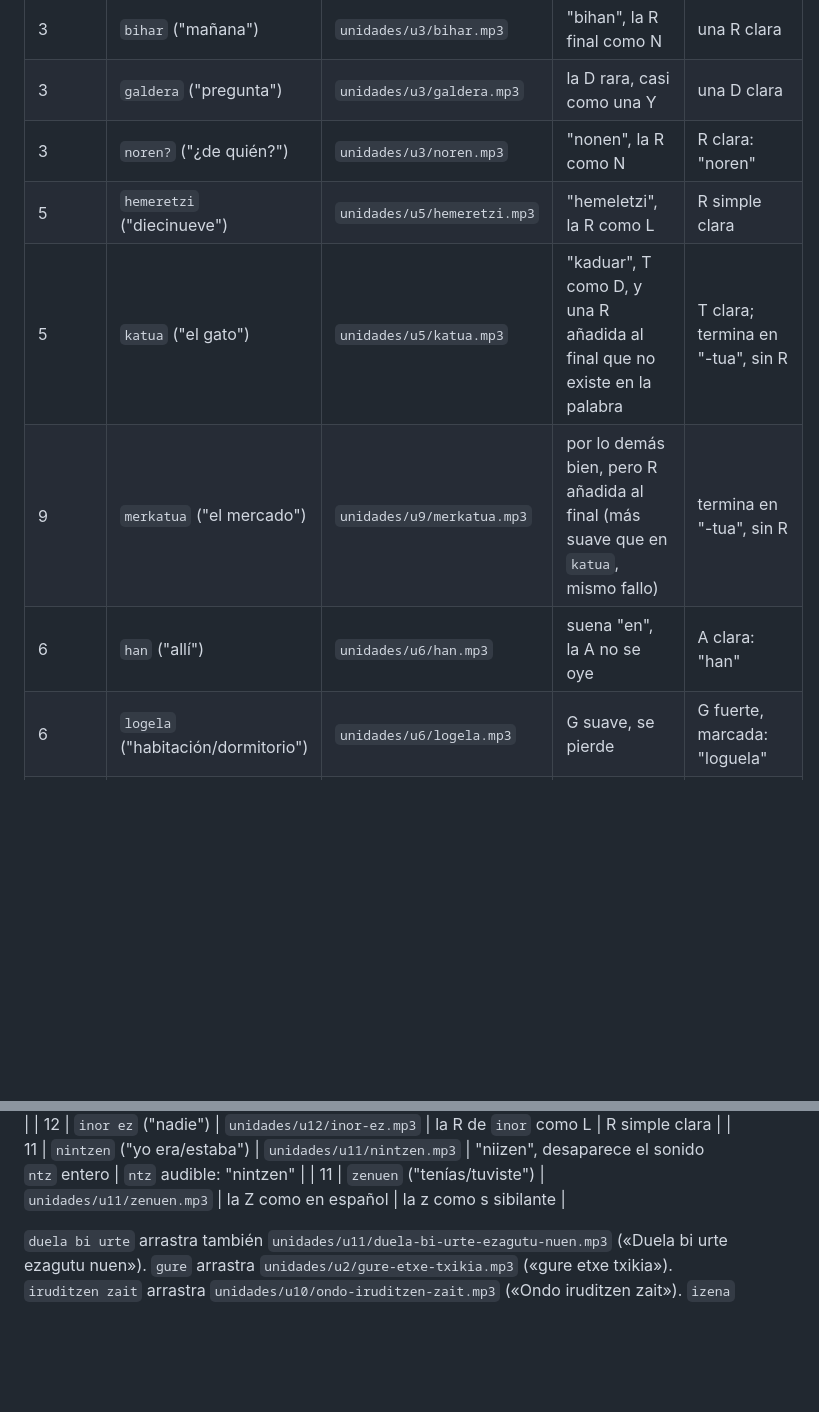
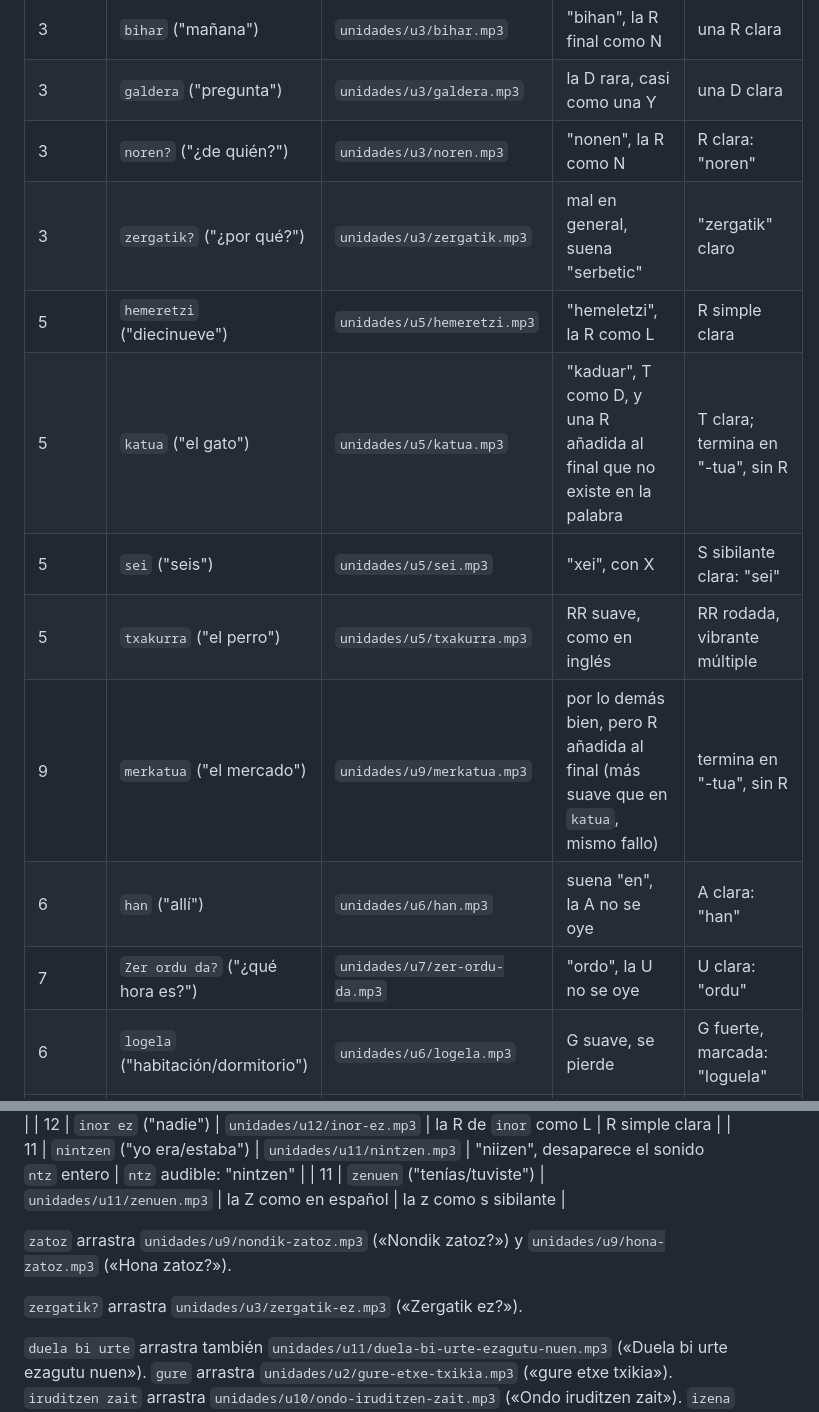
Before and after one commit to miguelanonimo/euskaraz, a Markdown page: docs/ideas-ric.md, 2 parts joined by grey strips. GitHub-like rendering; blank space fills up the shorter version.

Commit message:
Anota 6 audios mal pronunciados: zergatik, sei, txakurra (u3/u5), saldu, zatoz, Zer ordu da? (u7/u8/u9)

```diff
--- a/docs/ideas-ric.md
+++ b/docs/ideas-ric.md
@@ -28,10 +28,14 @@ variantes batua y gernikés. Detectados de oído por Ric el 18/08/2026.
 | 3 | `bihar` ("mañana") | `unidades/u3/bihar.mp3` | "bihan", la R final como N | una R clara |
 | 3 | `galdera` ("pregunta") | `unidades/u3/galdera.mp3` | la D rara, casi como una Y | una D clara |
 | 3 | `noren?` ("¿de quién?") | `unidades/u3/noren.mp3` | "nonen", la R como N | R clara: "noren" |
+| 3 | `zergatik?` ("¿por qué?") | `unidades/u3/zergatik.mp3` | mal en general, suena "serbetic" | "zergatik" claro |
 | 5 | `hemeretzi` ("diecinueve") | `unidades/u5/hemeretzi.mp3` | "hemeletzi", la R como L | R simple clara |
 | 5 | `katua` ("el gato") | `unidades/u5/katua.mp3` | "kaduar", T como D, y una R añadida al final que no existe en la palabra | T clara; termina en "-tua", sin R |
+| 5 | `sei` ("seis") | `unidades/u5/sei.mp3` | "xei", con X | S sibilante clara: "sei" |
+| 5 | `txakurra` ("el perro") | `unidades/u5/txakurra.mp3` | RR suave, como en inglés | RR rodada, vibrante múltiple |
 | 9 | `merkatua` ("el mercado") | `unidades/u9/merkatua.mp3` | por lo demás bien, pero R añadida al final (más suave que en `katua`, mismo fallo) | termina en "-tua", sin R |
 | 6 | `han` ("allí") | `unidades/u6/han.mp3` | suena "en", la A no se oye | A clara: "han" |
+| 7 | `Zer ordu da?` ("¿qué hora es?") | `unidades/u7/zer-ordu-da.mp3` | "ordo", la U no se oye | U clara: "ordu" |
 | 6 | `logela` ("habitación/dormitorio") | `unidades/u6/logela.mp3` | G suave, se pierde | G fuerte, marcada: "loguela" |
 | 6 | `mahaia` ("mesa") | `unidades/u6/mahaia.mp3` | la H suena | H muda: "maaia" |
 | 8 | `arazoa` ("el problema") | `unidades/u8/arazoa.mp3` | "aratxoa" | la z como s sibilante: "arasoa" |
@@ -66,6 +72,11 @@ escuchar.)
 | 12 | `inor ez` ("nadie") | `unidades/u12/inor-ez.mp3` | la R de `inor` como L | R simple clara |
 | 11 | `nintzen` ("yo era/estaba") | `unidades/u11/nintzen.mp3` | "niizen", desaparece el sonido `ntz` entero | `ntz` audible: "nintzen" |
 | 11 | `zenuen` ("tenías/tuviste") | `unidades/u11/zenuen.mp3` | la Z como en español | la z como s sibilante |
+
+`zatoz` arrastra `unidades/u9/nondik-zatoz.mp3` («Nondik zatoz?») y
+`unidades/u9/hona-zatoz.mp3` («Hona zatoz?»).
+
+`zergatik?` arrastra `unidades/u3/zergatik-ez.mp3` («Zergatik ez?»).
 
 `duela bi urte` arrastra también `unidades/u11/duela-bi-urte-ezagutu-nuen.mp3`
 («Duela bi urte ezagutu nuen»). `gure` arrastra
```
Also changed, not shown: other parts of docs/ideas-ric.md (+2 -0 lines).
